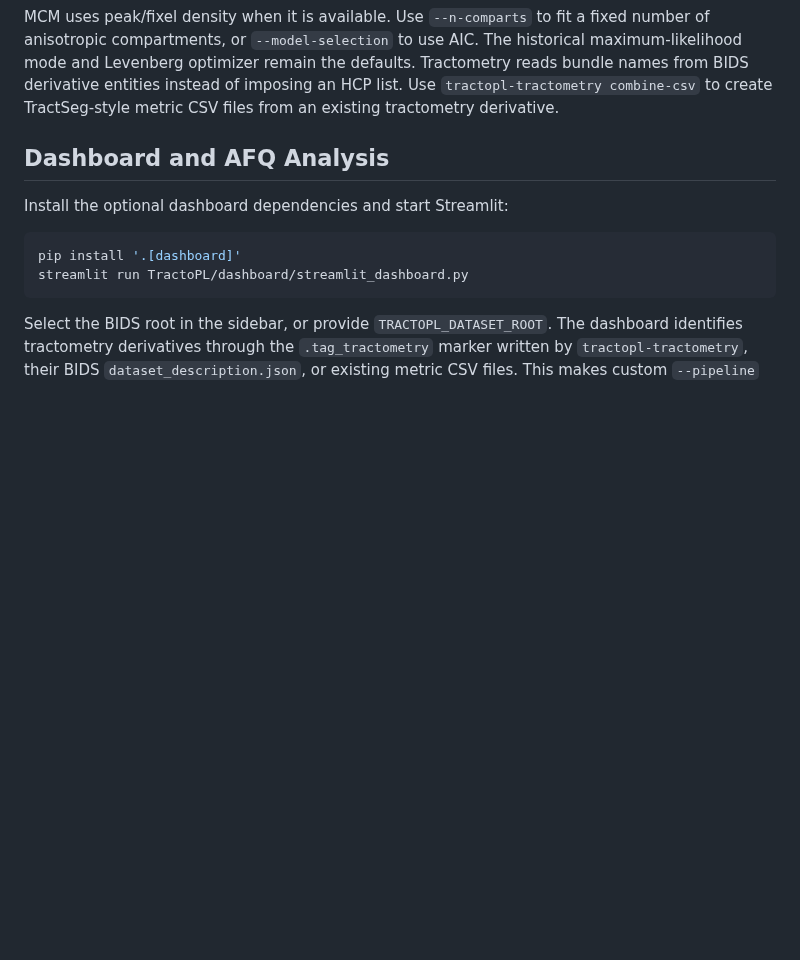
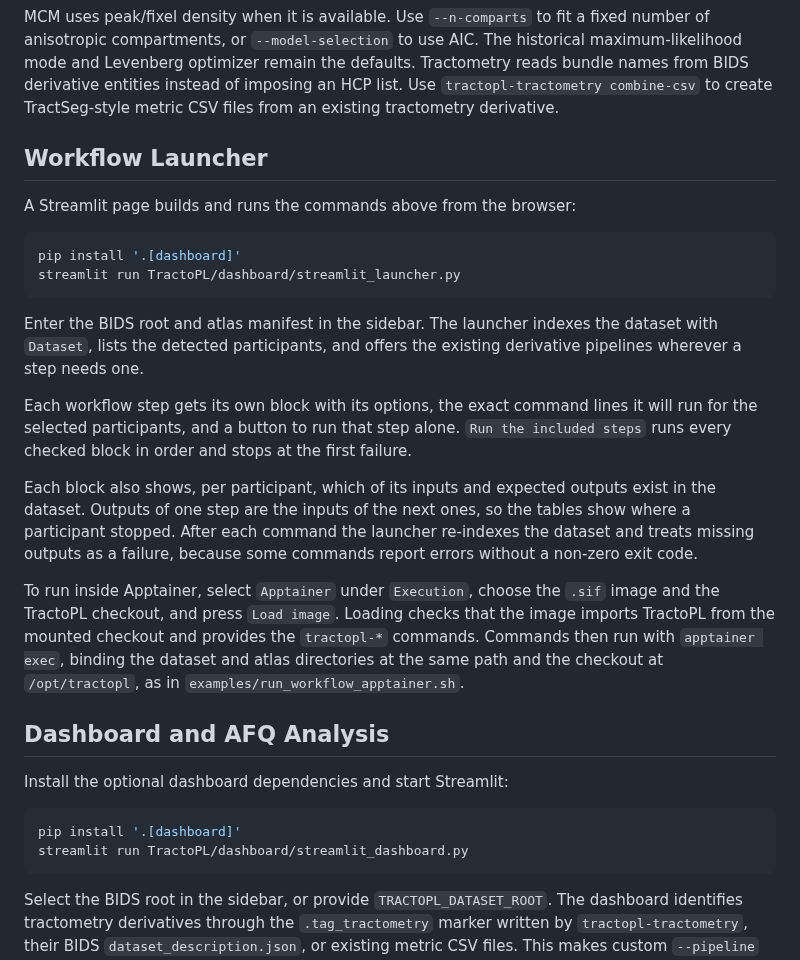
Before and after one commit to nathandecaux/TractoPL, a Markdown page: README.md, the part around one of its changes. Drawn GitHub-style; blank space fills up the shorter version.

````diff
--- a/README.md
+++ b/README.md
@@ -146,6 +160,37 @@ tractopl-tractometry association --subject 01 --db-root /data/my-bids-dataset \
 ```
 
 MCM uses peak/fixel density when it is available. Use `--n-comparts` to fit a fixed number of anisotropic compartments, or `--model-selection` to use AIC. The historical maximum-likelihood mode and Levenberg optimizer remain the defaults. Tractometry reads bundle names from BIDS derivative entities instead of imposing an HCP list. Use `tractopl-tractometry combine-csv` to create TractSeg-style metric CSV files from an existing tractometry derivative.
+
+## Workflow Launcher
+
+A Streamlit page builds and runs the commands above from the browser:
+
+```shell
+pip install '.[dashboard]'
+streamlit run TractoPL/dashboard/streamlit_launcher.py
+```
+
+Enter the BIDS root and atlas manifest in the sidebar. The launcher indexes the
+dataset with `Dataset`, lists the detected participants, and offers the existing
+derivative pipelines wherever a step needs one.
+
+Each workflow step gets its own block with its options, the exact command lines
+it will run for the selected participants, and a button to run that step alone.
+`Run the included steps` runs every checked block in order and stops at the
+first failure.
+
+Each block also shows, per participant, which of its inputs and expected outputs
+exist in the dataset. Outputs of one step are the inputs of the next ones, so
+the tables show where a participant stopped. After each command the launcher
+re-indexes the dataset and treats missing outputs as a failure, because some
+commands report errors without a non-zero exit code.
+
+To run inside Apptainer, select `Apptainer` under `Execution`, choose the `.sif`
+image and the TractoPL checkout, and press `Load image`. Loading checks that the
+image imports TractoPL from the mounted checkout and provides the `tractopl-*`
+commands. Commands then run with `apptainer exec`, binding the dataset and atlas
+directories at the same path and the checkout at `/opt/tractopl`, as in
+`examples/run_workflow_apptainer.sh`.
 
 ## Dashboard and AFQ Analysis
 
````
Also changed, not shown: other parts of README.md (+29 -15 lines), launcher.png (added), 5 other files.
